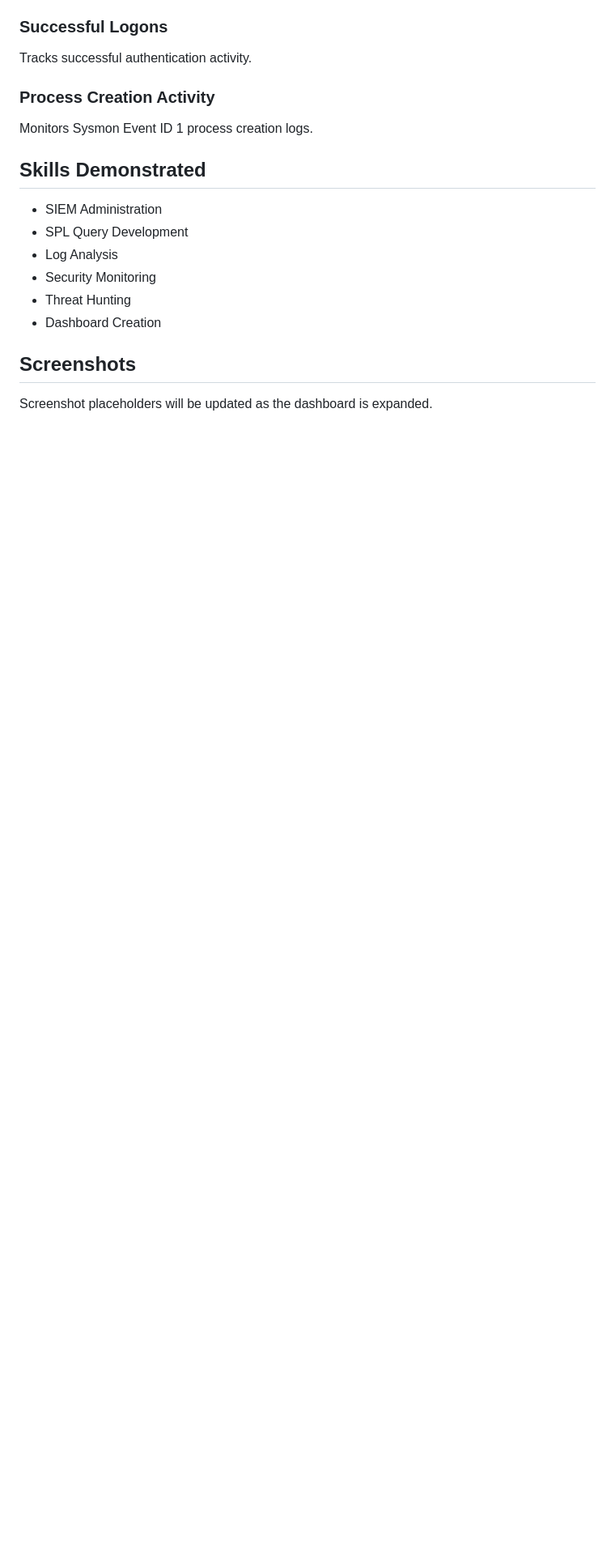
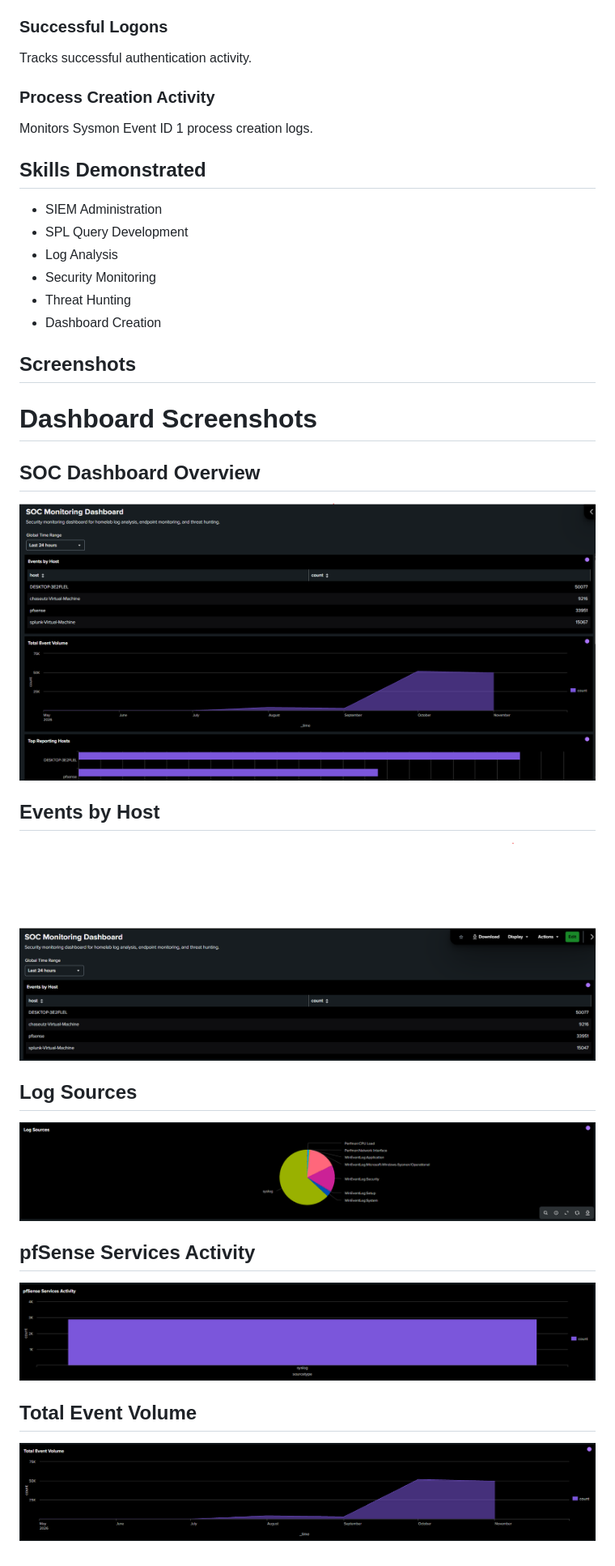
Before and after one commit to ChaseUtz/cybersecurity-portfolio, a Markdown page: splunk-lab/splunk-dashboard.md, the part around the change. Shown at 81% size. GitHub-like rendering; pictures changed too: splunk-lab/Splunk Events by Host.png (added), splunk-lab/Splunk Log Source.png (added), splunk-lab/Splunk SOC Dashboard.png (added); blank space fills up the shorter version.

Commit message:
Add Splunk dashboard screenshots

```diff
--- a/splunk-lab/splunk-dashboard.md
+++ b/splunk-lab/splunk-dashboard.md
@@ -82,4 +82,24 @@ Monitors Sysmon Event ID 1 process creation logs.
 
 ## Screenshots
 
-Screenshot placeholders will be updated as the dashboard is expanded.
+# Dashboard Screenshots
+
+## SOC Dashboard Overview
+
+![SOC Dashboard](Splunk%20SOC%20Dashboard.png)
+
+## Events by Host
+
+![Events by Host](Splunk%20Events%20by%20Host.png)
+
+## Log Sources
+
+![Log Sources](Splunk%20Log%20Source.png)
+
+## pfSense Services Activity
+
+![pfSense Activity](Splunk%20pfsense%20Service%20Activity.png)
+
+## Total Event Volume
+
+![Total Event Volume](Splunk%20Total%20Event%20Volume.png)
```
Also changed, not shown: 1 other file.
